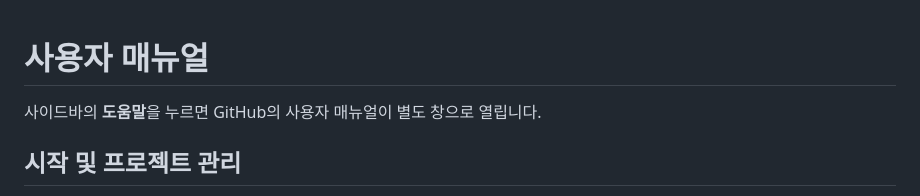
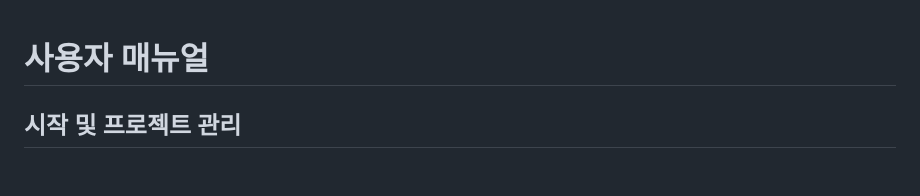
Before and after one commit to steves460ng/color-cal, a Markdown page: docs/user-guide.md, the part around the change. Rendered like a GitHub page; blank space fills up the shorter version.

Commit message:
Update user guide by removing help note
Removed the note about opening the user manual in a separate window.

```diff
--- a/docs/user-guide.md
+++ b/docs/user-guide.md
@@ -1,6 +1,4 @@
 # 사용자 매뉴얼
-
-사이드바의 **도움말**을 누르면 GitHub의 사용자 매뉴얼이 별도 창으로 열립니다.
 
 ## 시작 및 프로젝트 관리
 
```
